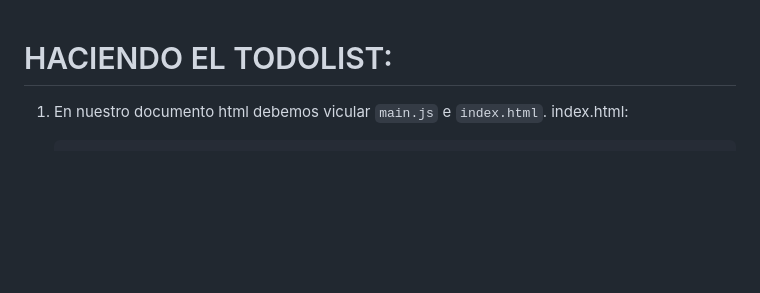
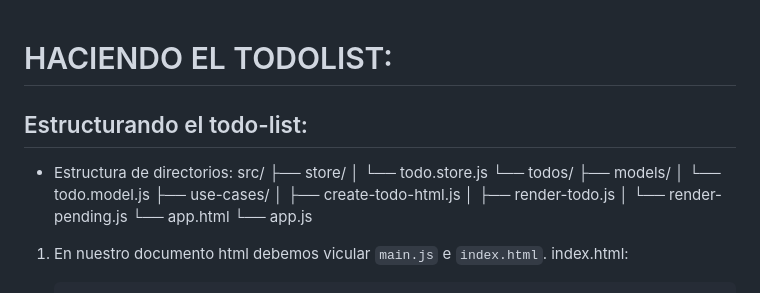
Before and after one commit to YerayGuP/todo-app, a Markdown page: README.md, the part around the change. Rendered like a GitHub page; blank space fills up the shorter version.

````diff
--- a/README.md
+++ b/README.md
@@ -1,4 +1,21 @@
 # HACIENDO EL TODOLIST:
+
+## Estructurando el todo-list:
+
+* Estructura de directorios:
+src/
+├── store/
+│   └── todo.store.js
+└── todos/
+    ├── models/
+    │   └── todo.model.js
+    ├── use-cases/
+    │   ├── create-todo-html.js
+    │   ├── render-todo.js
+    │   └── render-pending.js
+    └── app.html
+    └── app.js
+
 
 1. En nuestro documento html debemos vicular ```main.js``` e ```index.html```.
     index.html:
````
